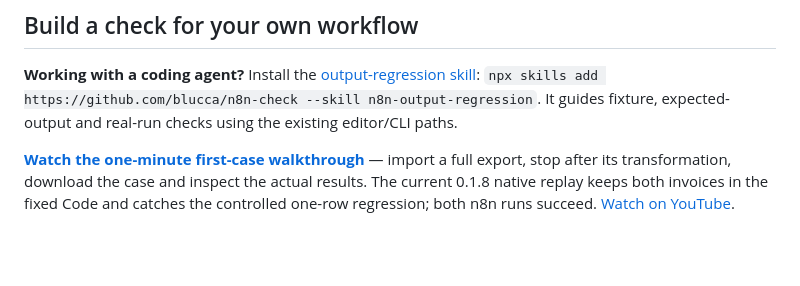
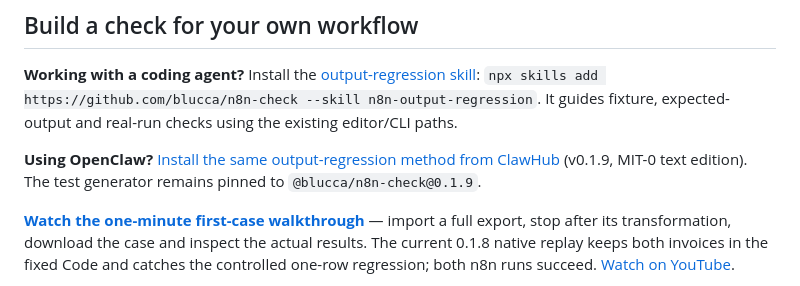
Before and after one commit to blucca/n8n-check, a Markdown page: README.md, the part around the change. Drawn GitHub-style; blank space fills up the shorter version.

Commit message:
docs: link the ClawHub output-regression skill

```diff
--- a/README.md
+++ b/README.md
@@ -98,6 +98,8 @@ For local Docker runs, use `docker build --build-arg N8N_VERSION=2.38.4 -t n8n-c
 ## Build a check for your own workflow
 
 **Working with a coding agent?** Install the [output-regression skill](skills/n8n-output-regression/SKILL.md): `npx skills add https://github.com/blucca/n8n-check --skill n8n-output-regression`. It guides fixture, expected-output and real-run checks using the existing editor/CLI paths.
+
+**Using OpenClaw?** [Install the same output-regression method from ClawHub](https://clawhub.ai/blucca/skills/n8n-output-regression) (v0.1.9, MIT-0 text edition). The test generator remains pinned to `@blucca/n8n-check@0.1.9`.
 
 **[Watch the one-minute first-case walkthrough](https://blucca.github.io/n8n-check/examples/stop-after/walkthrough/)** — import a full export, stop after its transformation, download the case and inspect the actual results. The current 0.1.8 native replay keeps both invoices in the fixed Code and catches the controlled one-row regression; both n8n runs succeed. [Watch on YouTube](https://youtu.be/I1PMlJbWXB0).
 
```
